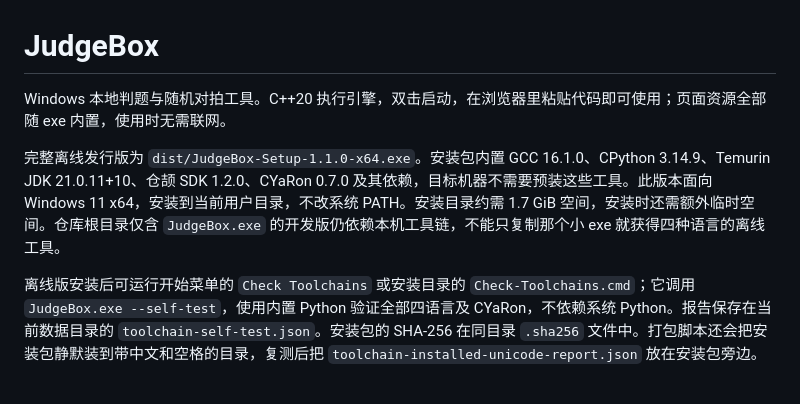
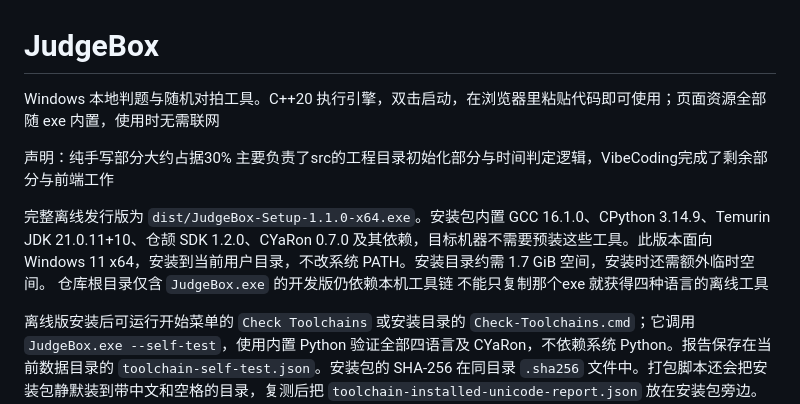
Before and after one commit to Lyra-Lycoris/JudgeBox, a Markdown page: README.md, the part around the change. GitHub-like rendering; blank space fills up the shorter version.

Commit message:
Update README with handwritten code details
Added a statement about the percentage of handwritten code and its responsibilities in the project.

```diff
--- a/README.md
+++ b/README.md
@@ -1,8 +1,12 @@
 # JudgeBox
 
-Windows 本地判题与随机对拍工具。C++20 执行引擎，双击启动，在浏览器里粘贴代码即可使用；页面资源全部随 exe 内置，使用时无需联网。
+Windows 本地判题与随机对拍工具。C++20 执行引擎，双击启动，在浏览器里粘贴代码即可使用；页面资源全部随 exe 内置，使用时无需联网
 
-完整离线发行版为 `dist/JudgeBox-Setup-1.1.0-x64.exe`。安装包内置 GCC 16.1.0、CPython 3.14.9、Temurin JDK 21.0.11+10、仓颉 SDK 1.2.0、CYaRon 0.7.0 及其依赖，目标机器不需要预装这些工具。此版本面向 Windows 11 x64，安装到当前用户目录，不改系统 PATH。安装目录约需 1.7 GiB 空间，安装时还需额外临时空间。仓库根目录仅含 `JudgeBox.exe` 的开发版仍依赖本机工具链，不能只复制那个小 exe 就获得四种语言的离线工具。
+声明：纯手写部分大约占据30% 主要负责了src的工程目录初始化部分与时间判定逻辑，VibeCoding完成了剩余部分与前端工作
+
+完整离线发行版为 `dist/JudgeBox-Setup-1.1.0-x64.exe`。安装包内置 GCC 16.1.0、CPython 3.14.9、Temurin JDK 21.0.11+10、仓颉 SDK 1.2.0、CYaRon 0.7.0 及其依赖，目标机器不需要预装这些工具。此版本面向 Windows 11 x64，安装到当前用户目录，不改系统 PATH。安装目录约需 1.7 GiB 空间，安装时还需额外临时空间。
+仓库根目录仅含 `JudgeBox.exe` 的开发版仍依赖本机工具链
+不能只复制那个exe 就获得四种语言的离线工具
 
 离线版安装后可运行开始菜单的 `Check Toolchains` 或安装目录的 `Check-Toolchains.cmd`；它调用 `JudgeBox.exe --self-test`，使用内置 Python 验证全部四语言及 CYaRon，不依赖系统 Python。报告保存在当前数据目录的 `toolchain-self-test.json`。安装包的 SHA-256 在同目录 `.sha256` 文件中。打包脚本还会把安装包静默装到带中文和空格的目录，复测后把 `toolchain-installed-unicode-report.json` 放在安装包旁边。
 
```
